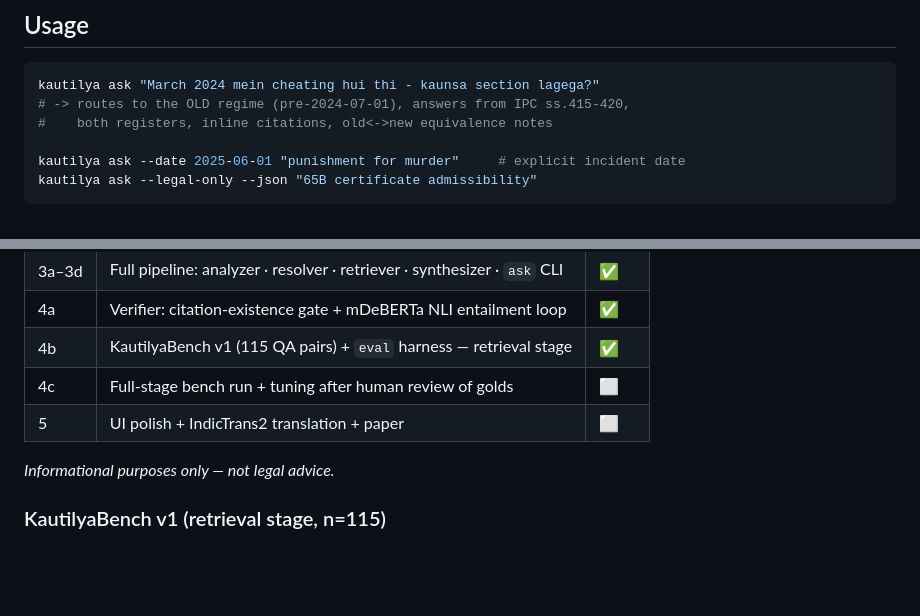
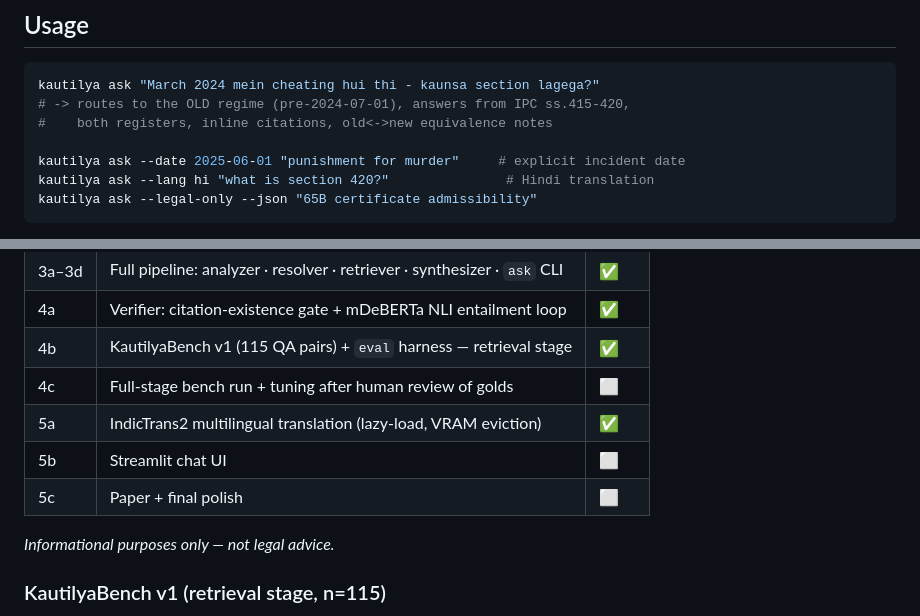
Before and after one commit to AyushNeedsCaffeine/Kautilya, a Markdown page: README.md, 2 parts joined by grey strips. GitHub-like rendering; blank space fills up the shorter version.

Commit message:
docs: update README for phase(5a) - translation usage example

````diff
--- a/README.md
+++ b/README.md
@@ -44,6 +44,7 @@ kautilya ask "March 2024 mein cheating hui thi - kaunsa section lagega?"
 #    both registers, inline citations, old<->new equivalence notes
 
 kautilya ask --date 2025-06-01 "punishment for murder"     # explicit incident date
+kautilya ask --lang hi "what is section 420?"               # Hindi translation
 kautilya ask --legal-only --json "65B certificate admissibility"
 ```
 
@@ -63,7 +64,9 @@ retrieval refuses instead of guessing.
 | 4a | Verifier: citation-existence gate + mDeBERTa NLI entailment loop | ✅ |
 | 4b | KautilyaBench v1 (115 QA pairs) + `eval` harness — retrieval stage | ✅ |
 | 4c | Full-stage bench run + tuning after human review of golds | ⬜ |
-| 5 | UI polish + IndicTrans2 translation + paper | ⬜ |
+| 5a | IndicTrans2 multilingual translation (lazy-load, VRAM eviction) | ✅ |
+| 5b | Streamlit chat UI | ⬜ |
+| 5c | Paper + final polish | ⬜ |
 
 *Informational purposes only — not legal advice.*
 
````
